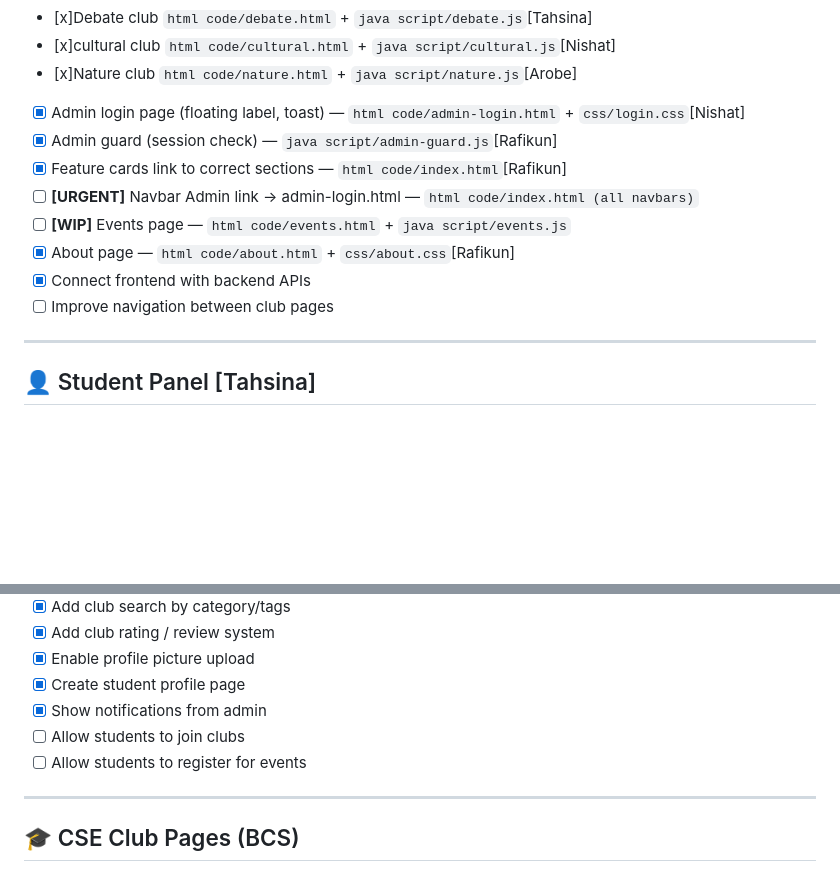
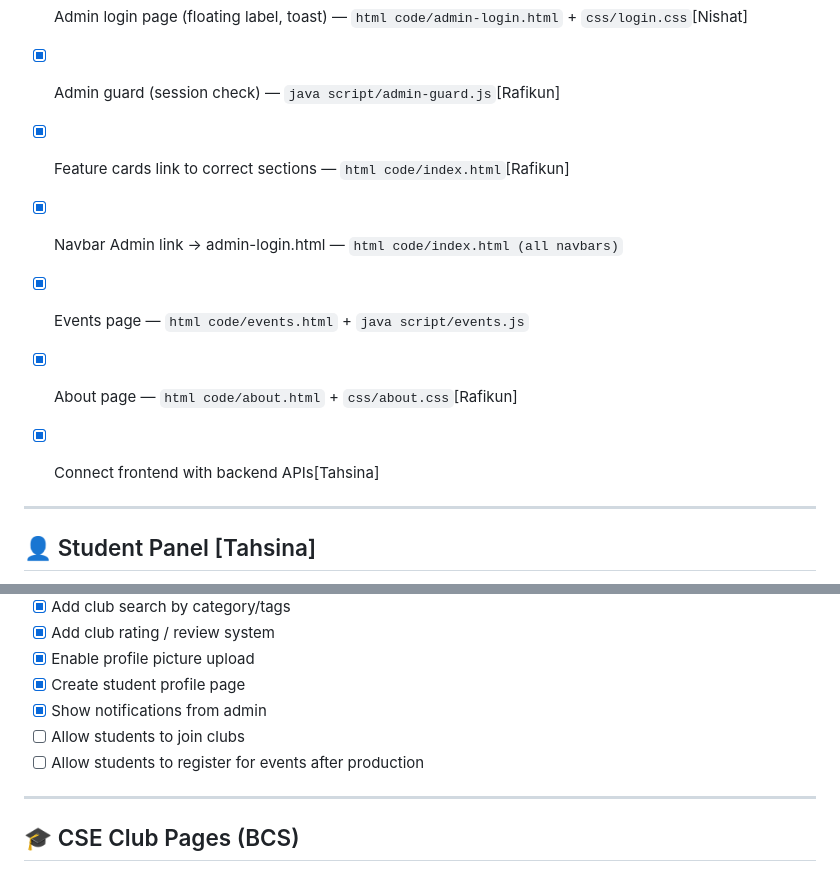
Before and after one commit to rafikun2523-er/club-integrating-website, a Markdown page: TODO.md, 2 parts joined by grey strips. Rendered like a GitHub page; blank space fills up the shorter version.

```diff
--- a/TODO.md
+++ b/TODO.md
@@ -47,11 +47,11 @@
 - [x] Admin login page (floating label, toast) — `html code/admin-login.html` + `css/login.css`[Nishat]
 - [x] Admin guard (session check) — `java script/admin-guard.js`[Rafikun]
 - [x] Feature cards link to correct sections — `html code/index.html`[Rafikun]
-- [ ] **[URGENT]** Navbar Admin link → admin-login.html — `html code/index.html (all navbars)`
-- [ ] **[WIP]** Events page — `html code/events.html` + `java script/events.js`
+- [X] Navbar Admin link → admin-login.html — `html code/index.html (all navbars)`
+- [X] Events page — `html code/events.html` + `java script/events.js`
 - [X]  About page — `html code/about.html` + `css/about.css`[Rafikun]
-- [X] Connect frontend with backend APIs
-- [ ] Improve navigation between club pages
+- [X] Connect frontend with backend APIs[Tahsina]
+
 
 ---
 
@@ -68,7 +68,7 @@
 - [x] Create student profile page
 - [x] Show notifications from admin
 - [ ] Allow students to join clubs
-- [ ] Allow students to register for events
+- [ ] Allow students to register for events after production
 
 ---
 
```
Also changed, not shown: other parts of TODO.md (+41 -41 lines).
